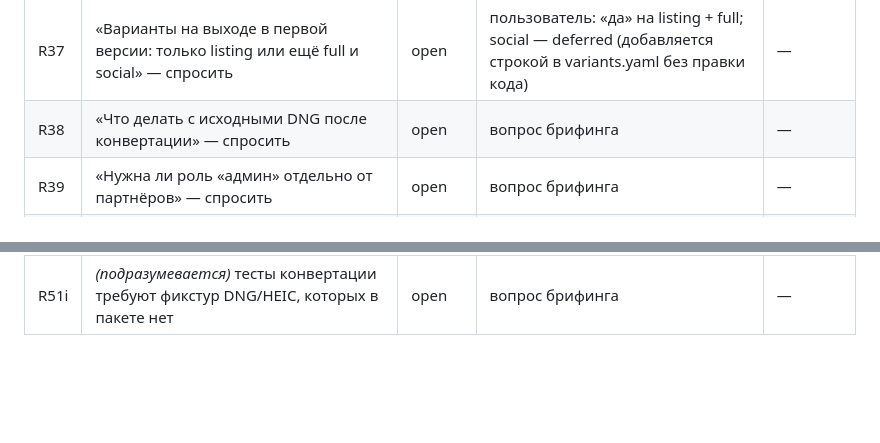
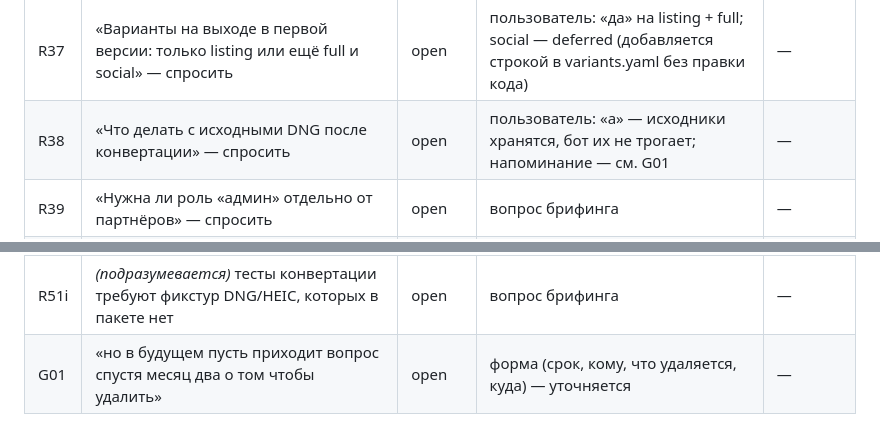
Before and after one commit to mriyadigitalsolutions/motorhof-bot, a Markdown page: .autopilot/2026-09-30-motorhof-bot-photos--wip/manifest.md, 2 parts joined by grey strips. GitHub-like rendering; blank space fills up the shorter version.

Commit message:
chore: брифинг — судьба DNG, напоминание об удалении
Co-Authored-By: Claude Opus 5.5 <noreply@anthropic.com>
Claude-Session: https://claude.ai/code/session_01LSe2X9JDqxjwsKPMfAx1cH

```diff
--- a/.autopilot/2026-09-30-motorhof-bot-photos--wip/manifest.md
+++ b/.autopilot/2026-09-30-motorhof-bot-photos--wip/manifest.md
@@ -41,7 +41,7 @@
 | R35 | «README понятен следующей сессии Claude Code без этого чата» | open | — | — |
 | R36 | «ProRAW: обрабатывать DNG через rawpy как есть, или сразу закладывать darktable-cli с пресетом» — спросить | open | пользователь: «в» — ProRAW на телефонах выключается, основной формат HEIC; DNG из старых папок конвертируется rawpy (параметры PLAN §4), darktable-cli не ставим | — |
 | R37 | «Варианты на выходе в первой версии: только listing или ещё full и social» — спросить | open | пользователь: «да» на listing + full; social — deferred (добавляется строкой в variants.yaml без правки кода) | — |
-| R38 | «Что делать с исходными DNG после конвертации» — спросить | open | вопрос брифинга | — |
+| R38 | «Что делать с исходными DNG после конвертации» — спросить | open | пользователь: «а» — исходники хранятся, бот их не трогает; напоминание — см. G01 | — |
 | R39 | «Нужна ли роль «админ» отдельно от партнёров» — спросить | open | вопрос брифинга | — |
 | R40 | «Всё, что в PLAN.md раздел 8 помечено как открытое решение» — спросить | open | PLAN.md §8: №1,5,6,8 — вопросы; №2 решено в плане (общий диск, office@); №3 на код не влияет; №4 — вопрос; №7 — бриф R10 уже задал «На выгрузку», имя в .env | PLAN §8 |
 | R41 | «Не спрашивать значения токенов и ключей, только имена переменных» | open | — | — |
@@ -55,3 +55,4 @@
 | R49i | *(подразумевается)* «журнал» ядра — где хранится история задач (SQLite из .env.example `DB_PATH`) | open | — | — |
 | R50i | *(подразумевается)* что происходит при частичном сбое пачки (один файл битый из 40) | open | вопрос брифинга | — |
 | R51i | *(подразумевается)* тесты конвертации требуют фикстур DNG/HEIC, которых в пакете нет | open | вопрос брифинга | — |
+| G01 | «но в будущем пусть приходит вопрос спустя месяц два о том чтобы удалить» | open | форма (срок, кому, что удаляется, куда) — уточняется | — |
```
Also changed, not shown: .autopilot/2026-09-30-motorhof-bot-photos--wip/2026-09-30-brief.md (+2 -0 lines).
